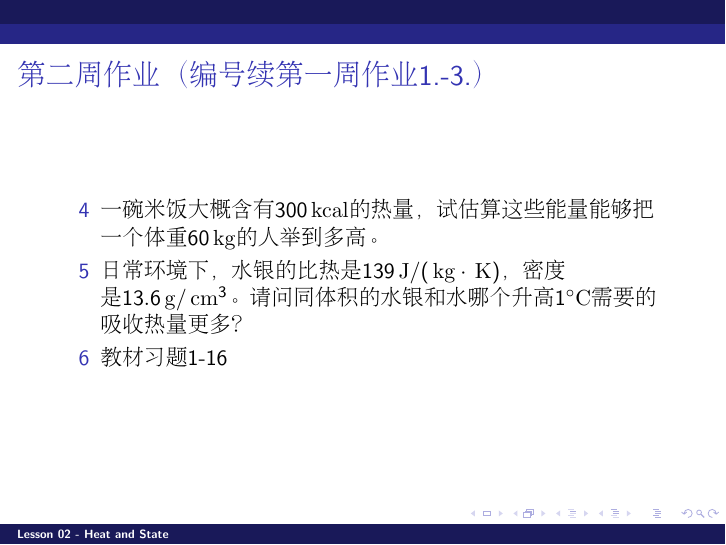
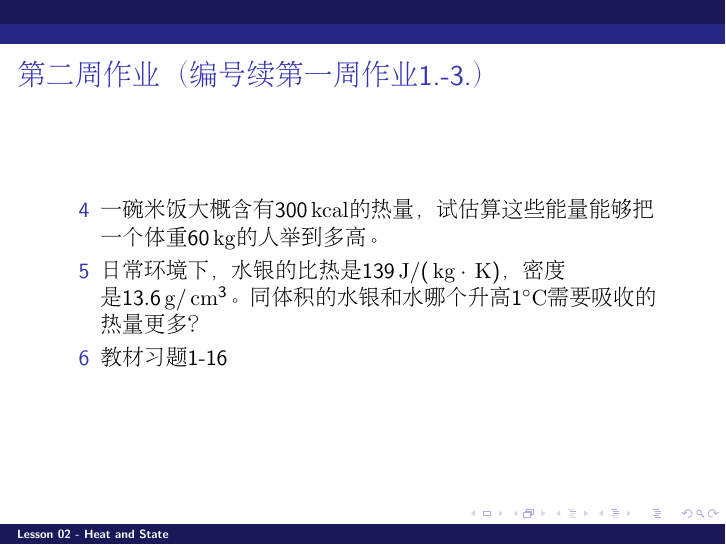
Before and after one commit to zqhuang/SYSU_TD, LaTeX slides (tex/Lecture02_HeatAndState.tex): page 64 of 64. Compiled offline with pdfLaTeX.

Commit message:
fix a grammar error

```diff
--- a/tex/Lecture02_HeatAndState.tex
+++ b/tex/Lecture02_HeatAndState.tex
@@ -888,7 +888,7 @@ $$ |p_k + p_U| \ll |p_U|\approx |p_k|$$
 \bch
 \bitem
 \item[4]{一碗米饭大概含有$300\SIkcal$的热量，试估算这些能量能够把一个体重$60\SIkg$的人举到多高。}
-\item[5]{日常环境下，水银的比热是$139 \SIJ/(\SIkg\cdot\SIK)$，密度是$13.6\SIg/\SIcm^3$。请问同体积的水银和水哪个升高$1\cdeg$需要的吸收热量更多？}
+\item[5]{日常环境下，水银的比热是$139 \SIJ/(\SIkg\cdot\SIK)$，密度是$13.6\SIg/\SIcm^3$。同体积的水银和水哪个升高$1\cdeg$需要吸收的热量更多？}
 \item[6]{教材习题1-16}
 \eitem
 \ech
```
Also changed, not shown: Lecture02_HeatAndState.pdf.
